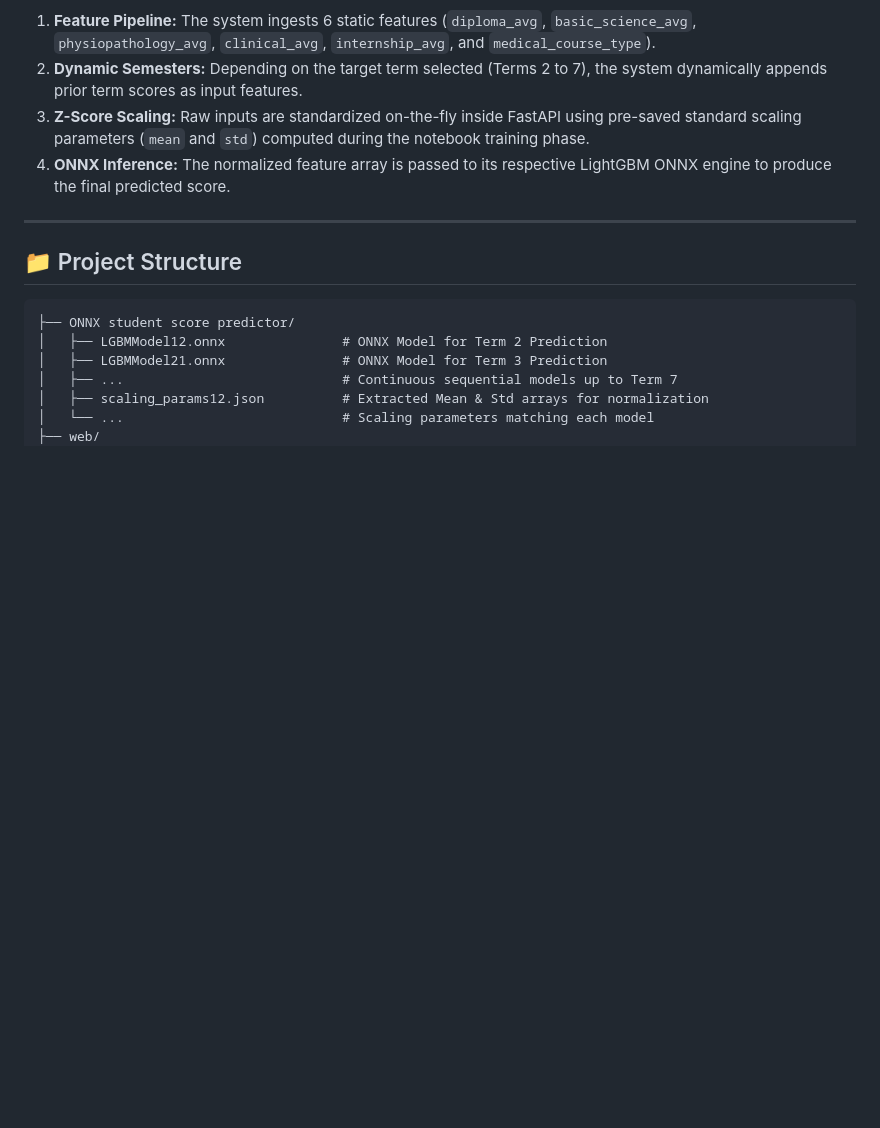
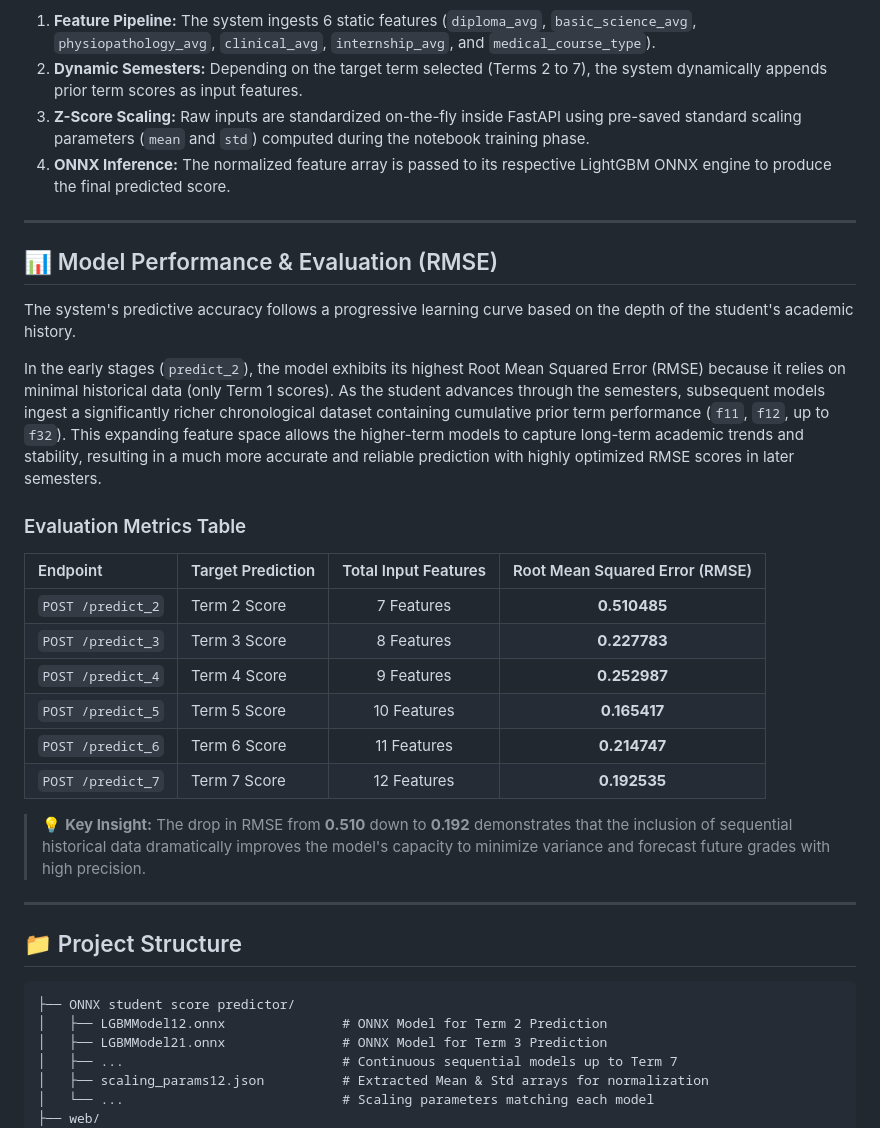
Before and after one commit to yyzadeh/StudentScorePrediction, a Markdown page: README.md, the part around the change. Drawn GitHub-style; blank space fills up the shorter version.

```diff
--- a/README.md
+++ b/README.md
@@ -38,6 +38,26 @@ Because a student gains more semester records as they progress through their aca
 4. **ONNX Inference:** The normalized feature array is passed to its respective LightGBM ONNX engine to produce the final predicted score.
 
 ---
+## 📊 Model Performance & Evaluation (RMSE)
+
+The system's predictive accuracy follows a progressive learning curve based on the depth of the student's academic history.
+
+In the early stages (`predict_2`), the model exhibits its highest Root Mean Squared Error (RMSE) because it relies on minimal historical data (only Term 1 scores). As the student advances through the semesters, subsequent models ingest a significantly richer chronological dataset containing cumulative prior term performance (`f11`, `f12`, up to `f32`). This expanding feature space allows the higher-term models to capture long-term academic trends and stability, resulting in a much more accurate and reliable prediction with highly optimized RMSE scores in later semesters.
+
+### Evaluation Metrics Table
+
+| Endpoint | Target Prediction | Total Input Features | Root Mean Squared Error (RMSE) |
+| :--- | :--- | :---: | :---: |
+| `POST /predict_2` | Term 2 Score | 7 Features | **0.510485** |
+| `POST /predict_3` | Term 3 Score | 8 Features | **0.227783** |
+| `POST /predict_4` | Term 4 Score | 9 Features | **0.252987** |
+| `POST /predict_5` | Term 5 Score | 10 Features | **0.165417** |
+| `POST /predict_6` | Term 6 Score | 11 Features | **0.214747** |
+| `POST /predict_7` | Term 7 Score | 12 Features | **0.192535** |
+
+> 💡 **Key Insight:** The drop in RMSE from **0.510** down to **0.192** demonstrates that the inclusion of sequential historical data dramatically improves the model's capacity to minimize variance and forecast future grades with high precision.
+
+---
 
 ## 📁 Project Structure
 
```
